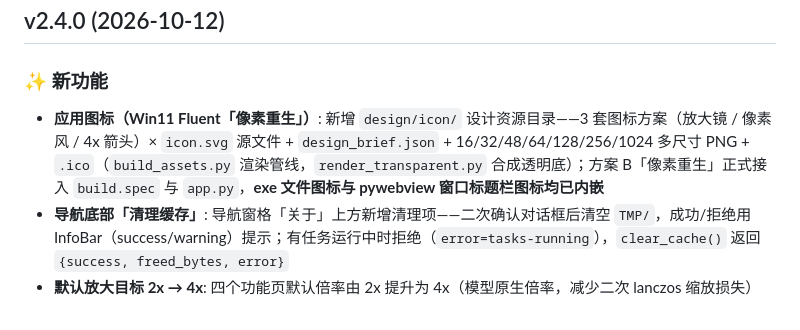
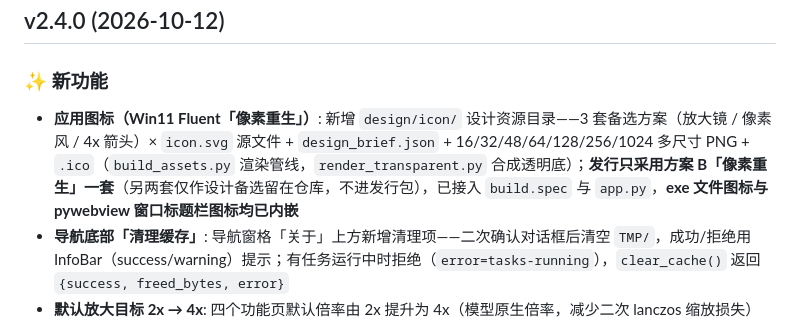
Before and after one commit to hu568/RE4x, a Markdown page: CHANGELOG.md, the part around the change. Rendered like a GitHub page.

Commit message:
docs: clarify that the release ships only icon concept B (others are design alternatives)

```diff
--- a/CHANGELOG.md
+++ b/CHANGELOG.md
@@ -4,7 +4,7 @@
 
 ### ✨ 新功能
 
-- **应用图标（Win11 Fluent「像素重生」）**: 新增 `design/icon/` 设计资源目录——3 套图标方案（放大镜 / 像素风 / 4x 箭头）× `icon.svg` 源文件 + `design_brief.json` + 16/32/48/64/128/256/1024 多尺寸 PNG + `.ico`（`build_assets.py` 渲染管线，`render_transparent.py` 合成透明底）；方案 B「像素重生」正式接入 `build.spec` 与 `app.py`，**exe 文件图标与 pywebview 窗口标题栏图标均已内嵌**
+- **应用图标（Win11 Fluent「像素重生」）**: 新增 `design/icon/` 设计资源目录——3 套备选方案（放大镜 / 像素风 / 4x 箭头）× `icon.svg` 源文件 + `design_brief.json` + 16/32/48/64/128/256/1024 多尺寸 PNG + `.ico`（`build_assets.py` 渲染管线，`render_transparent.py` 合成透明底）；**发行只采用方案 B「像素重生」一套**（另两套仅作设计备选留在仓库，不进发行包），已接入 `build.spec` 与 `app.py`，**exe 文件图标与 pywebview 窗口标题栏图标均已内嵌**
 - **导航底部「清理缓存」**: 导航窗格「关于」上方新增清理项——二次确认对话框后清空 `TMP/`，成功/拒绝用 InfoBar（success/warning）提示；有任务运行中时拒绝（`error=tasks-running`），`clear_cache()` 返回 `{success, freed_bytes, error}`
 - **默认放大目标 2x → 4x**: 四个功能页默认倍率由 2x 提升为 4x（模型原生倍率，减少二次 lanczos 缩放损失）
 
```
